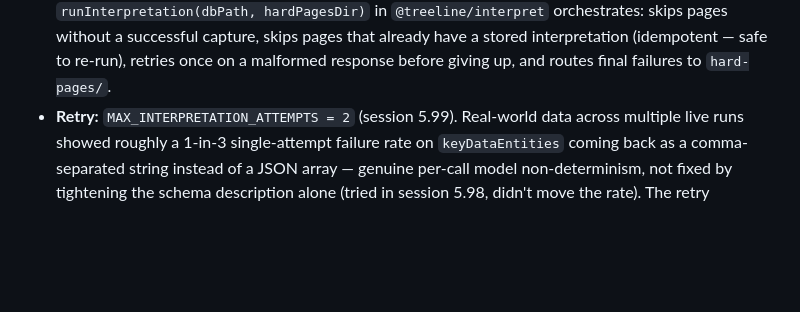
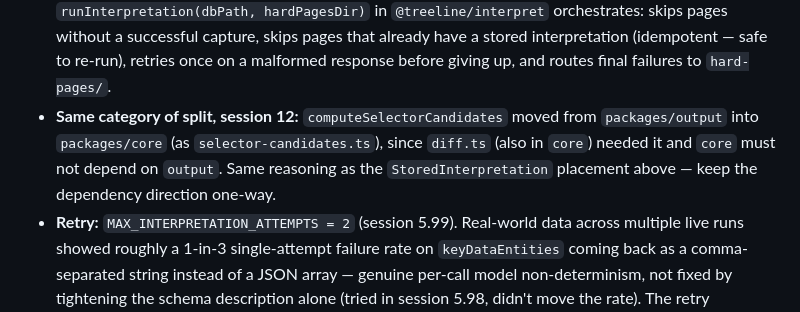
Before and after one commit to jamesmyers4/treeLine, a Markdown page: CONTEXT.md, the part around one of its changes. Rendered like a GitHub page; blank space fills up the shorter version.

```diff
--- a/CONTEXT.md
+++ b/CONTEXT.md
@@ -159,6 +165,11 @@ Built as both a library and a network-callable API from day one.
   capture, skips pages that already have a stored interpretation
   (idempotent — safe to re-run), retries once on a malformed response
   before giving up, and routes final failures to `hard-pages/`.
+- **Same category of split, session 12:** `computeSelectorCandidates` moved
+  from `packages/output` into `packages/core` (as `selector-candidates.ts`),
+  since `diff.ts` (also in `core`) needed it and `core` must not depend on
+  `output`. Same reasoning as the `StoredInterpretation` placement above —
+  keep the dependency direction one-way.
 - **Retry:** `MAX_INTERPRETATION_ATTEMPTS = 2` (session 5.99). Real-world
   data across multiple live runs showed roughly a 1-in-3 single-attempt
   failure rate on `keyDataEntities` coming back as a comma-separated string
```
Also changed, not shown: other parts of CONTEXT.md (+18 -6 lines), CLAUDE.md (+10 -1 lines), HANDOFF.md (added, +136 -0 lines).
